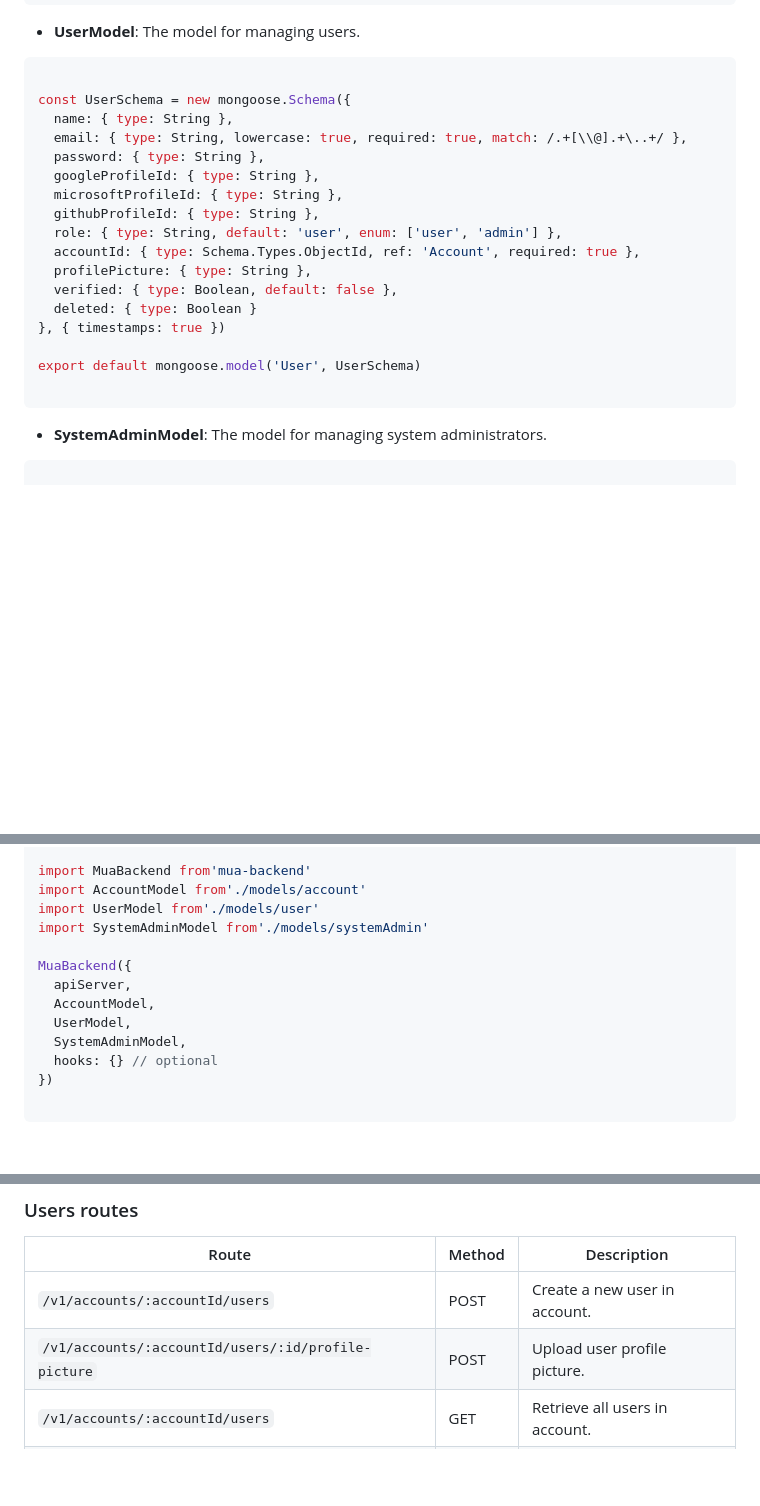
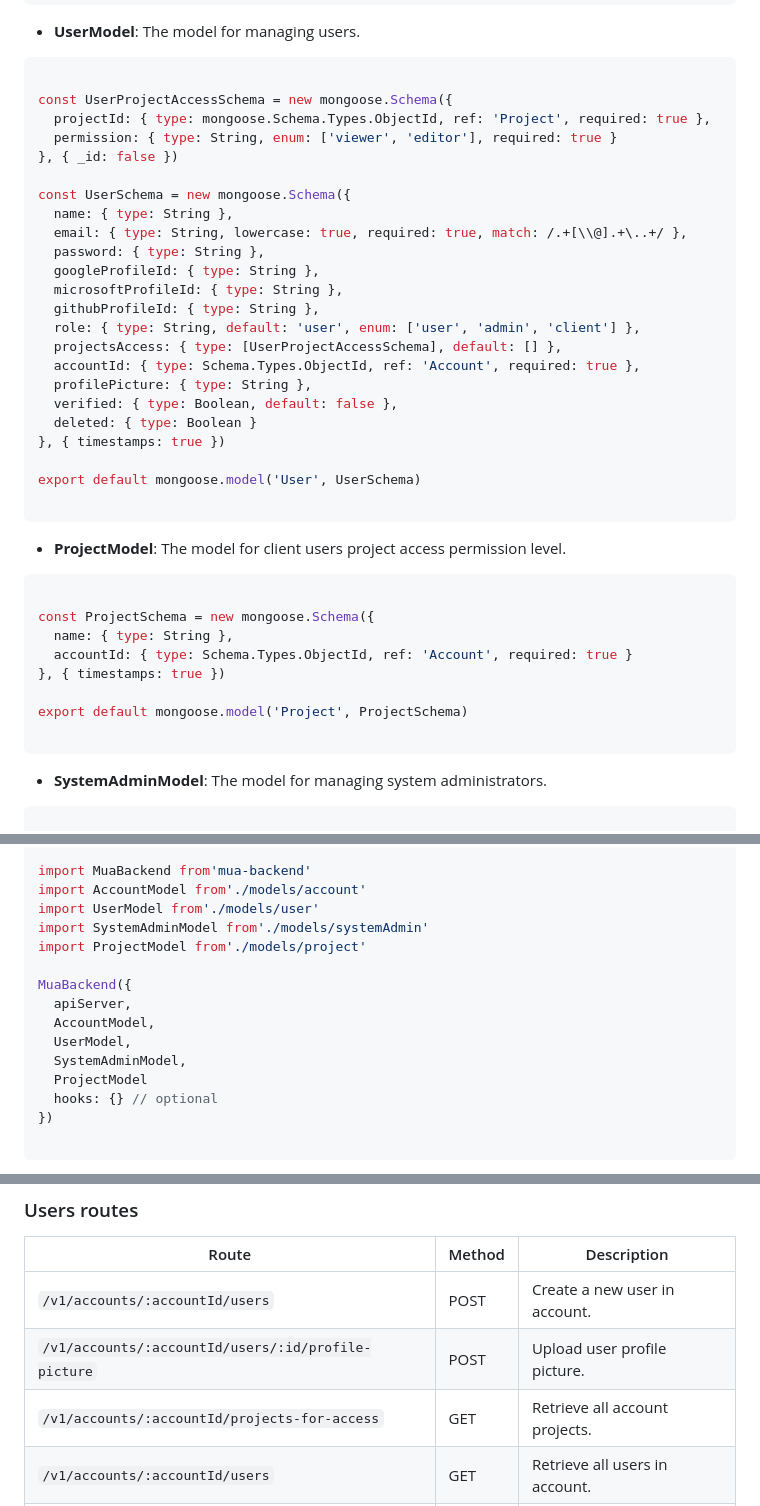
Before and after one commit to gyulanemeth/mua-backend, a Markdown page: README.md, 3 parts joined by grey strips. Rendered like a GitHub page; blank space fills up the shorter version.

````diff
--- a/README.md
+++ b/README.md
@@ -47,6 +47,11 @@ export default mongoose.model('Account', AccountSchema)
 
 ```javascript
 
+const UserProjectAccessSchema = new mongoose.Schema({
+  projectId: { type: mongoose.Schema.Types.ObjectId, ref: 'Project', required: true },
+  permission: { type: String, enum: ['viewer', 'editor'], required: true }
+}, { _id: false })
+
 const UserSchema = new mongoose.Schema({
   name: { type: String },
   email: { type: String, lowercase: true, required: true, match: /.+[\\@].+\..+/ },
@@ -54,7 +59,8 @@ const UserSchema = new mongoose.Schema({
   googleProfileId: { type: String },
   microsoftProfileId: { type: String },
   githubProfileId: { type: String },
-  role: { type: String, default: 'user', enum: ['user', 'admin'] },
+  role: { type: String, default: 'user', enum: ['user', 'admin', 'client'] },
+  projectsAccess: { type: [UserProjectAccessSchema], default: [] },
   accountId: { type: Schema.Types.ObjectId, ref: 'Account', required: true },
   profilePicture: { type: String },
   verified: { type: Boolean, default: false },
@@ -62,6 +68,19 @@ const UserSchema = new mongoose.Schema({
 }, { timestamps: true })
 
 export default mongoose.model('User', UserSchema)
+
+```
+
+- **ProjectModel**: The model for client users project access permission level.
+
+```javascript
+
+const ProjectSchema = new mongoose.Schema({
+  name: { type: String },
+  accountId: { type: Schema.Types.ObjectId, ref: 'Account', required: true }
+}, { timestamps: true })
+
+export default mongoose.model('Project', ProjectSchema)
 
 ```
 - **SystemAdminModel**: The model for managing system administrators.
@@ -87,12 +106,14 @@ import MuaBackend from'mua-backend'
 import AccountModel from'./models/account'
 import UserModel from'./models/user'
 import SystemAdminModel from'./models/systemAdmin'
+import ProjectModel from'./models/project'
 
 MuaBackend({
   apiServer,
   AccountModel,
   UserModel,
   SystemAdminModel,
+  ProjectModel
   hooks: {} // optional
 })
 
@@ -227,7 +249,8 @@ Developers using mua can rely on the seamless integration with the mua-frontend,
 | Route                                                       | Method  | Description                                           |
 |-------------------------------------------------------------|---------|-------------------------------------------------------|
 | `/v1/accounts/:accountId/users`                             | POST    | Create a new user in account.                         |
-| `/v1/accounts/:accountId/users/:id/profile-picture`         | POST    | Upload user profile picture.                         |
+| `/v1/accounts/:accountId/users/:id/profile-picture`         | POST    | Upload user profile picture.                          |
+| `/v1/accounts/:accountId/projects-for-access`               | GET     | Retrieve all account projects.                        |
 | `/v1/accounts/:accountId/users`                             | GET     | Retrieve all users in account.                        |
 | `/v1/accounts/:accountId/users/:id`                         | GET     | Retrieve user by ID in account.                       |
 | `/v1/accounts/:accountId/users/:id/name`                    | PATCH   | Update user name in account.                          |
````
Also changed, not shown: other parts of README.md (+2 -1 lines).
